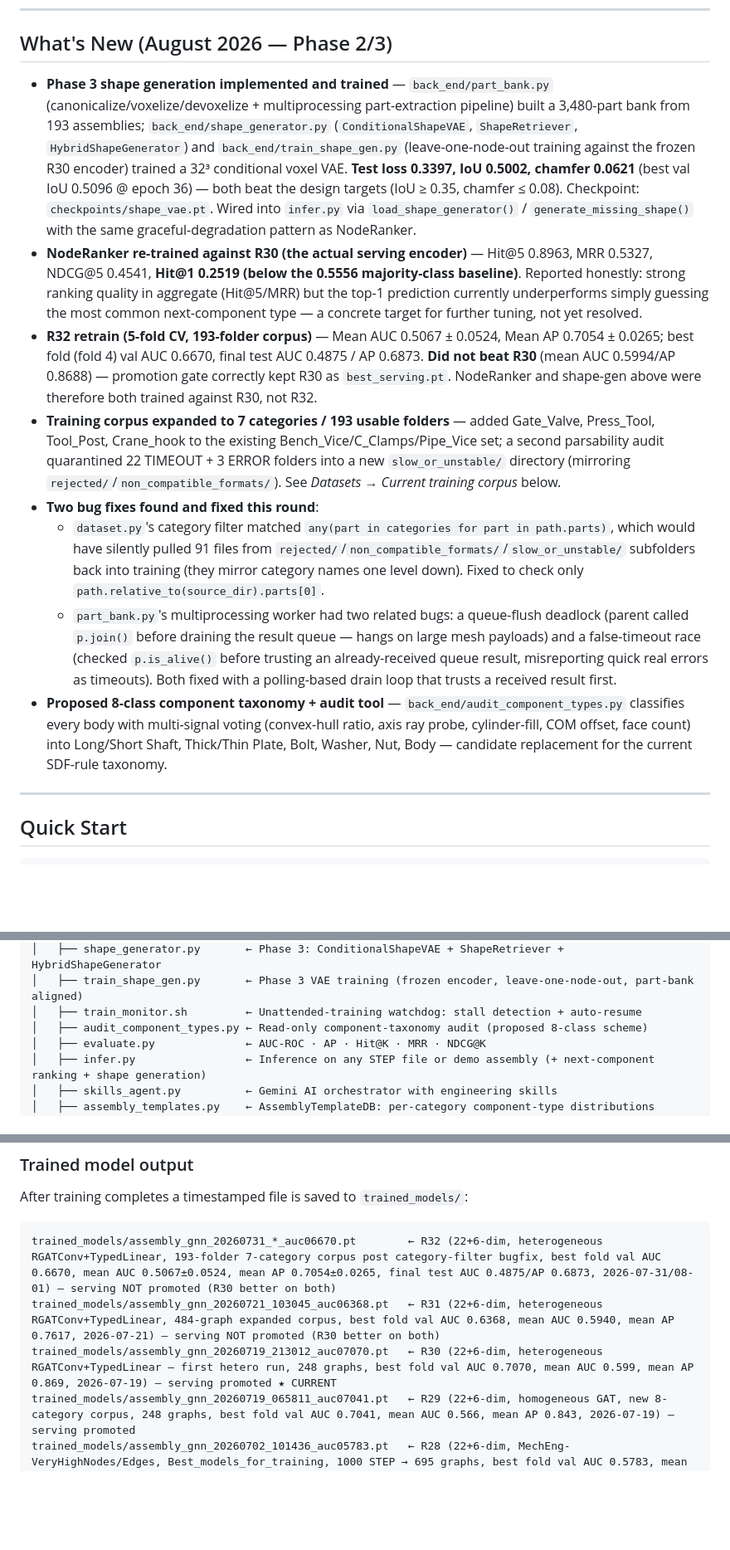
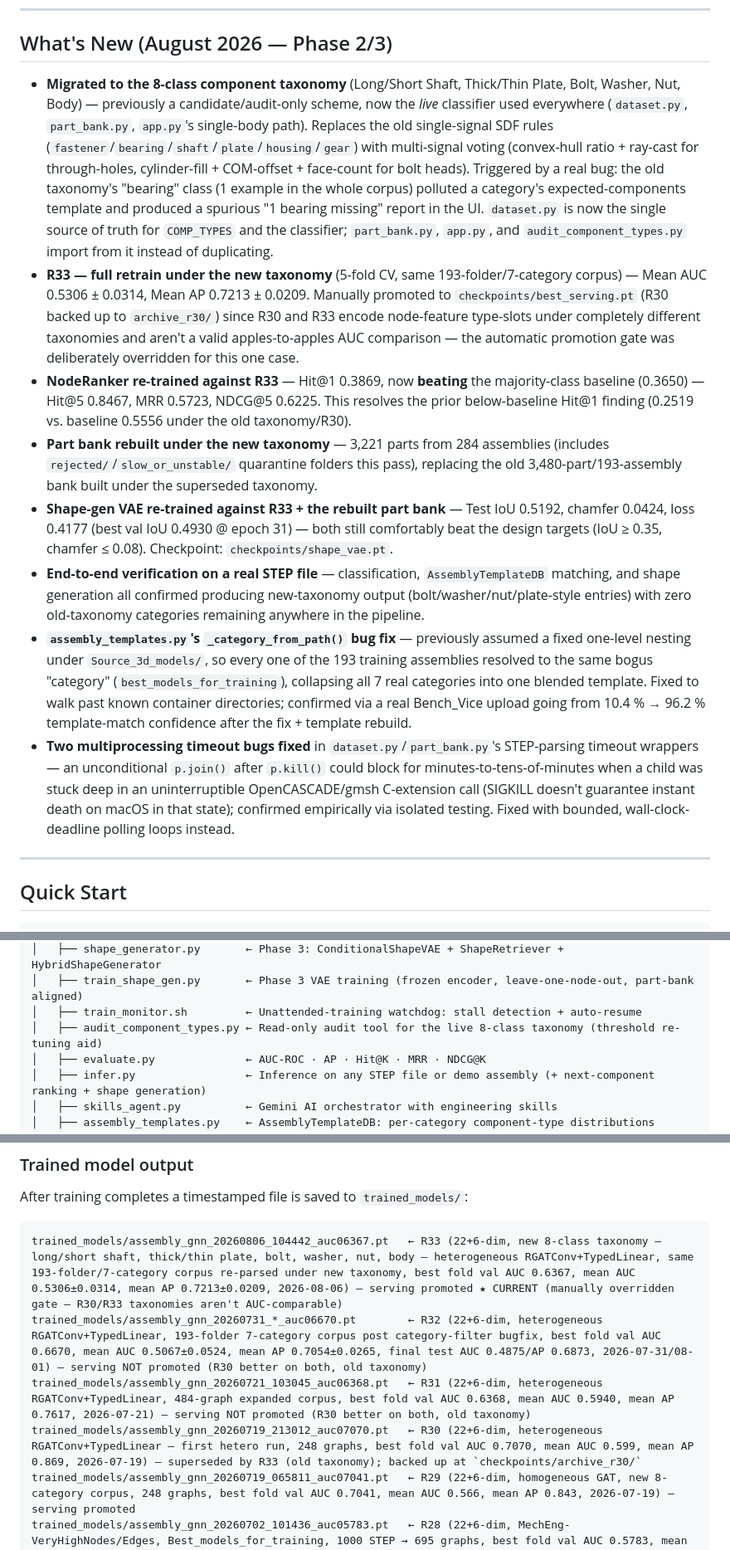
Before and after one commit to Sedimagan/AI-Assisted-3D-Assembly-Design, a Markdown page: README.md, 3 parts joined by grey strips. Shown at 83% size. Rendered like a GitHub page; blank space fills up the shorter version.

````diff
--- a/README.md
+++ b/README.md
@@ -16,14 +16,14 @@
 
 ## What's New (August 2026 — Phase 2/3)
 
-- **Phase 3 shape generation implemented and trained** — `back_end/part_bank.py` (canonicalize/voxelize/devoxelize + multiprocessing part-extraction pipeline) built a 3,480-part bank from 193 assemblies; `back_end/shape_generator.py` (`ConditionalShapeVAE`, `ShapeRetriever`, `HybridShapeGenerator`) and `back_end/train_shape_gen.py` (leave-one-node-out training against the frozen R30 encoder) trained a 32³ conditional voxel VAE. **Test loss 0.3397, IoU 0.5002, chamfer 0.0621** (best val IoU 0.5096 @ epoch 36) — both beat the design targets (IoU ≥ 0.35, chamfer ≤ 0.08). Checkpoint: `checkpoints/shape_vae.pt`. Wired into `infer.py` via `load_shape_generator()` / `generate_missing_shape()` with the same graceful-degradation pattern as NodeRanker.
-- **NodeRanker re-trained against R30 (the actual serving encoder)** — Hit@5 0.8963, MRR 0.5327, NDCG@5 0.4541, **Hit@1 0.2519 (below the 0.5556 majority-class baseline)**. Reported honestly: strong ranking quality in aggregate (Hit@5/MRR) but the top-1 prediction currently underperforms simply guessing the most common next-component type — a concrete target for further tuning, not yet resolved.
-- **R32 retrain (5-fold CV, 193-folder corpus)** — Mean AUC 0.5067 ± 0.0524, Mean AP 0.7054 ± 0.0265; best fold (fold 4) val AUC 0.6670, final test AUC 0.4875 / AP 0.6873. **Did not beat R30** (mean AUC 0.5994/AP 0.8688) — promotion gate correctly kept R30 as `best_serving.pt`. NodeRanker and shape-gen above were therefore both trained against R30, not R32.
-- **Training corpus expanded to 7 categories / 193 usable folders** — added Gate_Valve, Press_Tool, Tool_Post, Crane_hook to the existing Bench_Vice/C_Clamps/Pipe_Vice set; a second parsability audit quarantined 22 TIMEOUT + 3 ERROR folders into a new `slow_or_unstable/` directory (mirroring `rejected/`/`non_compatible_formats/`). See *Datasets → Current training corpus* below.
-- **Two bug fixes found and fixed this round**:
-  - `dataset.py`'s category filter matched `any(part in categories for part in path.parts)`, which would have silently pulled 91 files from `rejected/`/`non_compatible_formats/`/`slow_or_unstable/` subfolders back into training (they mirror category names one level down). Fixed to check only `path.relative_to(source_dir).parts[0]`.
-  - `part_bank.py`'s multiprocessing worker had two related bugs: a queue-flush deadlock (parent called `p.join()` before draining the result queue — hangs on large mesh payloads) and a false-timeout race (checked `p.is_alive()` before trusting an already-received queue result, misreporting quick real errors as timeouts). Both fixed with a polling-based drain loop that trusts a received result first.
-- **Proposed 8-class component taxonomy + audit tool** — `back_end/audit_component_types.py` classifies every body with multi-signal voting (convex-hull ratio, axis ray probe, cylinder-fill, COM offset, face count) into Long/Short Shaft, Thick/Thin Plate, Bolt, Washer, Nut, Body — candidate replacement for the current SDF-rule taxonomy.
+- **Migrated to the 8-class component taxonomy** (Long/Short Shaft, Thick/Thin Plate, Bolt, Washer, Nut, Body) — previously a candidate/audit-only scheme, now the *live* classifier used everywhere (`dataset.py`, `part_bank.py`, `app.py`'s single-body path). Replaces the old single-signal SDF rules (`fastener`/`bearing`/`shaft`/`plate`/`housing`/`gear`) with multi-signal voting (convex-hull ratio + ray-cast for through-holes, cylinder-fill + COM-offset + face-count for bolt heads). Triggered by a real bug: the old taxonomy's "bearing" class (1 example in the whole corpus) polluted a category's expected-components template and produced a spurious "1 bearing missing" report in the UI. `dataset.py` is now the single source of truth for `COMP_TYPES` and the classifier; `part_bank.py`, `app.py`, and `audit_component_types.py` import from it instead of duplicating.
+- **R33 — full retrain under the new taxonomy** (5-fold CV, same 193-folder/7-category corpus) — Mean AUC 0.5306 ± 0.0314, Mean AP 0.7213 ± 0.0209. Manually promoted to `checkpoints/best_serving.pt` (R30 backed up to `archive_r30/`) since R30 and R33 encode node-feature type-slots under completely different taxonomies and aren't a valid apples-to-apples AUC comparison — the automatic promotion gate was deliberately overridden for this one case.
+- **NodeRanker re-trained against R33** — Hit@1 0.3869, now **beating** the majority-class baseline (0.3650) — Hit@5 0.8467, MRR 0.5723, NDCG@5 0.6225. This resolves the prior below-baseline Hit@1 finding (0.2519 vs. baseline 0.5556 under the old taxonomy/R30).
+- **Part bank rebuilt under the new taxonomy** — 3,221 parts from 284 assemblies (includes `rejected/`/`slow_or_unstable/` quarantine folders this pass), replacing the old 3,480-part/193-assembly bank built under the superseded taxonomy.
+- **Shape-gen VAE re-trained against R33 + the rebuilt part bank** — Test IoU 0.5192, chamfer 0.0424, loss 0.4177 (best val IoU 0.4930 @ epoch 31) — both still comfortably beat the design targets (IoU ≥ 0.35, chamfer ≤ 0.08). Checkpoint: `checkpoints/shape_vae.pt`.
+- **End-to-end verification on a real STEP file** — classification, `AssemblyTemplateDB` matching, and shape generation all confirmed producing new-taxonomy output (bolt/washer/nut/plate-style entries) with zero old-taxonomy categories remaining anywhere in the pipeline.
+- **`assembly_templates.py`'s `_category_from_path()` bug fix** — previously assumed a fixed one-level nesting under `Source_3d_models/`, so every one of the 193 training assemblies resolved to the same bogus "category" (`best_models_for_training`), collapsing all 7 real categories into one blended template. Fixed to walk past known container directories; confirmed via a real Bench_Vice upload going from 10.4 % → 96.2 % template-match confidence after the fix + template rebuild.
+- **Two multiprocessing timeout bugs fixed** in `dataset.py`/`part_bank.py`'s STEP-parsing timeout wrappers — an unconditional `p.join()` after `p.kill()` could block for minutes-to-tens-of-minutes when a child was stuck deep in an uninterruptible OpenCASCADE/gmsh C-extension call (SIGKILL doesn't guarantee instant death on macOS in that state); confirmed empirically via isolated testing. Fixed with bounded, wall-clock-deadline polling loops instead.
 
 ---
 
@@ -322,7 +324,7 @@ AI-Assisted-3D-Assembly-Design/
 │   ├── shape_generator.py       ← Phase 3: ConditionalShapeVAE + ShapeRetriever + HybridShapeGenerator
 │   ├── train_shape_gen.py       ← Phase 3 VAE training (frozen encoder, leave-one-node-out, part-bank aligned)
 │   ├── train_monitor.sh         ← Unattended-training watchdog: stall detection + auto-resume
-│   ├── audit_component_types.py ← Read-only component-taxonomy audit (proposed 8-class scheme)
+│   ├── audit_component_types.py ← Read-only audit tool for the live 8-class taxonomy (threshold re-tuning aid)
 │   ├── evaluate.py              ← AUC-ROC · AP · Hit@K · MRR · NDCG@K
 │   ├── infer.py                 ← Inference on any STEP file or demo assembly (+ next-component ranking + shape generation)
 │   ├── skills_agent.py          ← Gemini AI orchestrator with engineering skills
@@ -590,9 +592,10 @@ python skills_agent.py
 After training completes a timestamped file is saved to `trained_models/`:
 
 ```
-trained_models/assembly_gnn_20260731_*_auc06670.pt        ← R32 (22+6-dim, heterogeneous RGATConv+TypedLinear, 193-folder 7-category corpus post category-filter bugfix, best fold val AUC 0.6670, mean AUC 0.5067±0.0524, mean AP 0.7054±0.0265, final test AUC 0.4875/AP 0.6873, 2026-07-31/08-01) — serving NOT promoted (R30 better on both)
-trained_models/assembly_gnn_20260721_103045_auc06368.pt   ← R31 (22+6-dim, heterogeneous RGATConv+TypedLinear, 484-graph expanded corpus, best fold val AUC 0.6368, mean AUC 0.5940, mean AP 0.7617, 2026-07-21) — serving NOT promoted (R30 better on both)
-trained_models/assembly_gnn_20260719_213012_auc07070.pt   ← R30 (22+6-dim, heterogeneous RGATConv+TypedLinear — first hetero run, 248 graphs, best fold val AUC 0.7070, mean AUC 0.599, mean AP 0.869, 2026-07-19) — serving promoted ★ CURRENT
+trained_models/assembly_gnn_20260806_104442_auc06367.pt   ← R33 (22+6-dim, new 8-class taxonomy — long/short shaft, thick/thin plate, bolt, washer, nut, body — heterogeneous RGATConv+TypedLinear, same 193-folder/7-category corpus re-parsed under new taxonomy, best fold val AUC 0.6367, mean AUC 0.5306±0.0314, mean AP 0.7213±0.0209, 2026-08-06) — serving promoted ★ CURRENT (manually overridden gate — R30/R33 taxonomies aren't AUC-comparable)
+trained_models/assembly_gnn_20260731_*_auc06670.pt        ← R32 (22+6-dim, heterogeneous RGATConv+TypedLinear, 193-folder 7-category corpus post category-filter bugfix, best fold val AUC 0.6670, mean AUC 0.5067±0.0524, mean AP 0.7054±0.0265, final test AUC 0.4875/AP 0.6873, 2026-07-31/08-01) — serving NOT promoted (R30 better on both, old taxonomy)
+trained_models/assembly_gnn_20260721_103045_auc06368.pt   ← R31 (22+6-dim, heterogeneous RGATConv+TypedLinear, 484-graph expanded corpus, best fold val AUC 0.6368, mean AUC 0.5940, mean AP 0.7617, 2026-07-21) — serving NOT promoted (R30 better on both, old taxonomy)
+trained_models/assembly_gnn_20260719_213012_auc07070.pt   ← R30 (22+6-dim, heterogeneous RGATConv+TypedLinear — first hetero run, 248 graphs, best fold val AUC 0.7070, mean AUC 0.599, mean AP 0.869, 2026-07-19) — superseded by R33 (old taxonomy); backed up at `checkpoints/archive_r30/`
 trained_models/assembly_gnn_20260719_065811_auc07041.pt   ← R29 (22+6-dim, homogeneous GAT, new 8-category corpus, 248 graphs, best fold val AUC 0.7041, mean AUC 0.566, mean AP 0.843, 2026-07-19) — serving promoted
 trained_models/assembly_gnn_20260702_101436_auc05783.pt   ← R28 (22+6-dim, MechEng-VeryHighNodes/Edges, Best_models_for_training, 1000 STEP → 695 graphs, best fold val AUC 0.5783, mean AUC 0.5455, mean AP 0.7124, 2026-07-02) — serving promoted
 trained_models/assembly_gnn_20260701_101409_auc06769.pt   ← R27 (22+6-dim, MechEng-HighNodes/Edges, Best_models_for_training, 992 STEP → 869 graphs, best fold val AUC 0.6769, mean AUC 0.531, mean AP 0.799, 2026-07-01) — serving promoted
````
Also changed, not shown: other parts of README.md (+44 -38 lines).
